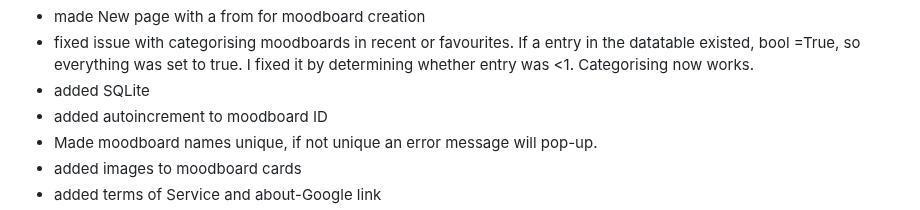
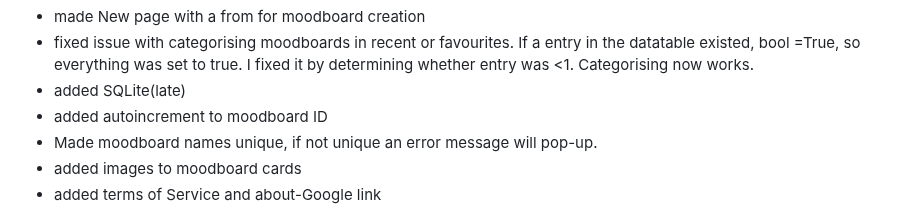
Before and after one commit to alien260093/Moodboard-Website, a Markdown page: README.md, the part around the change. GitHub-like rendering.

```diff
--- a/README.md
+++ b/README.md
@@ -206,7 +206,7 @@ Creation process in dot-points.
 - created add moodboard function linked to database
 - made New page with a from for moodboard creation
 - fixed issue with categorising moodboards in recent or favourites. If a entry in the datatable existed, bool =True, so everything was set to true. I fixed it by determining whether entry was <1. Categorising now works.
-- added SQLite
+- added SQLite(late)
 - added autoincrement to moodboard ID
 - Made moodboard names unique, if not unique an error message will pop-up.
 - added images to moodboard cards
```
